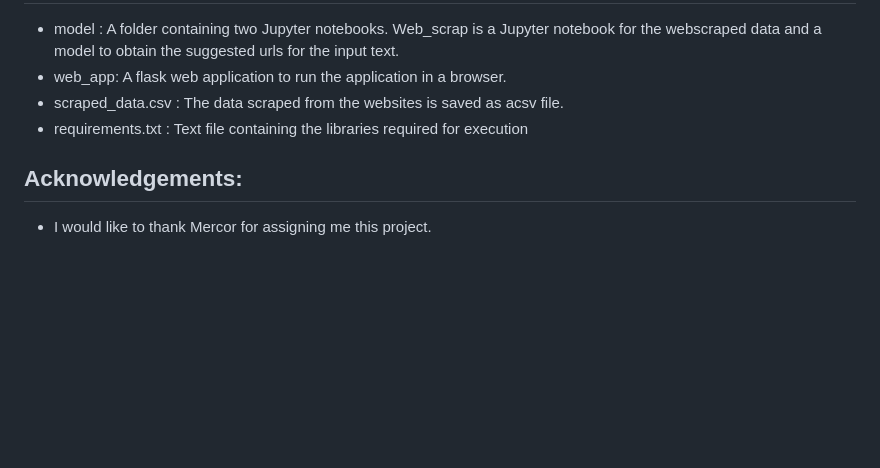
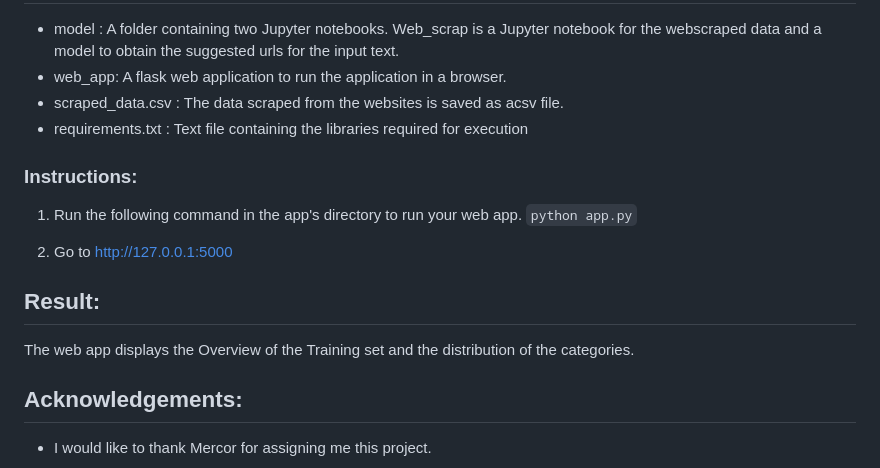
Before and after one commit to deepakanna/Clothing_similarity, a Markdown page: README.md, the part around the change. Drawn GitHub-style; blank space fills up the shorter version.

```diff
--- a/README.md
+++ b/README.md
@@ -28,5 +28,14 @@ Pass the input text as parameter to the URL given as
  - scraped_data.csv : The data scraped from the websites is saved as acsv file.
  - requirements.txt : Text file containing the libraries required for execution
 
+### Instructions:
+1. Run the following command in the app's directory to run your web app.
+    `python app.py`
+
+3. Go to http://127.0.0.1:5000
+
+## Result:
+The web app displays the Overview of the Training set and the distribution of the categories.
+
 ## Acknowledgements:
  - I would like to thank Mercor for assigning me this project.
```
